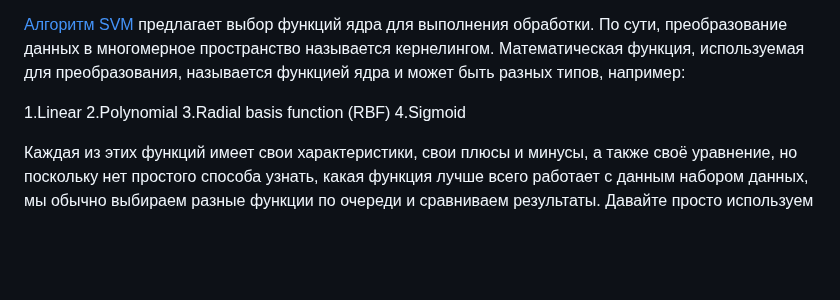
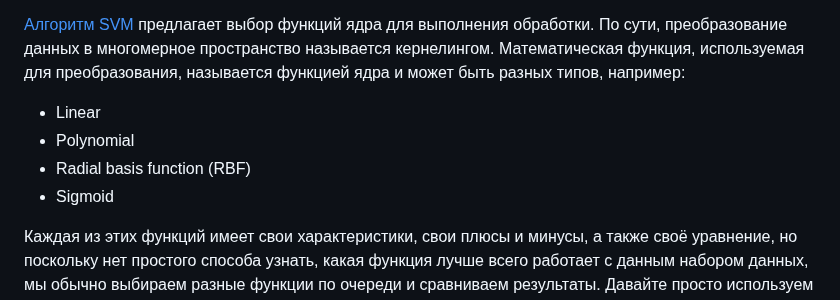
Before and after one commit to danil1online/Intellectual-Systems-and-Technologies-Practice, a Markdown page: docs/Pr_12.md, the part around one of its changes. Drawn GitHub-style; blank space fills up the shorter version.

```diff
--- a/docs/Pr_12.md
+++ b/docs/Pr_12.md
@@ -14,10 +14,10 @@ SVM работает, отображая данные в многомерное
 
 [Алгоритм SVM](https://scikit-learn.org/stable/modules/svm.html) предлагает выбор функций ядра для выполнения обработки. По сути, преобразование данных в многомерное пространство называется кернелингом. Математическая функция, используемая для преобразования, называется функцией ядра и может быть разных типов, например:
 
-  1.Linear
-  2.Polynomial
-  3.Radial basis function (RBF)
-  4.Sigmoid
+  - Linear
+  - Polynomial
+  - Radial basis function (RBF)
+  - Sigmoid
 
 Каждая из этих функций имеет свои характеристики, свои плюсы и минусы, а также своё уравнение, но поскольку нет простого способа узнать, какая функция лучше всего работает с данным набором данных, мы обычно выбираем разные функции по очереди и сравниваем результаты. Давайте просто используем для этой лабораторной работы функцию по умолчанию — RBF (радиальную базисную функцию).
 
```
Also changed, not shown: other parts of docs/Pr_12.md (+1 -1 lines).
